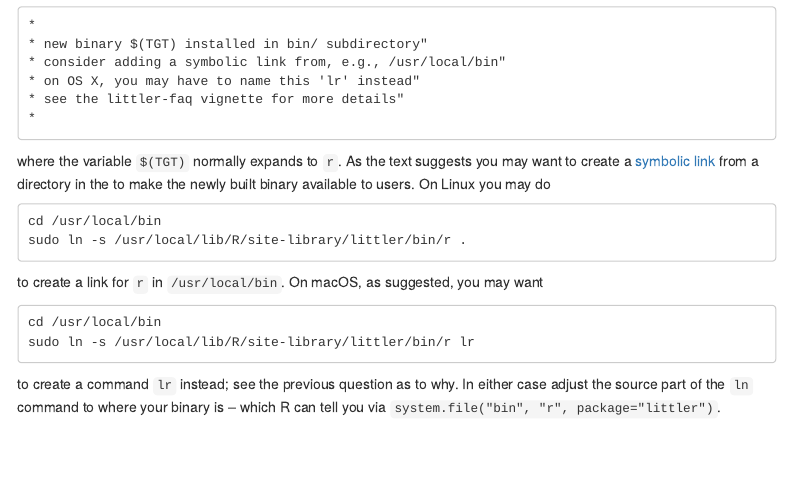
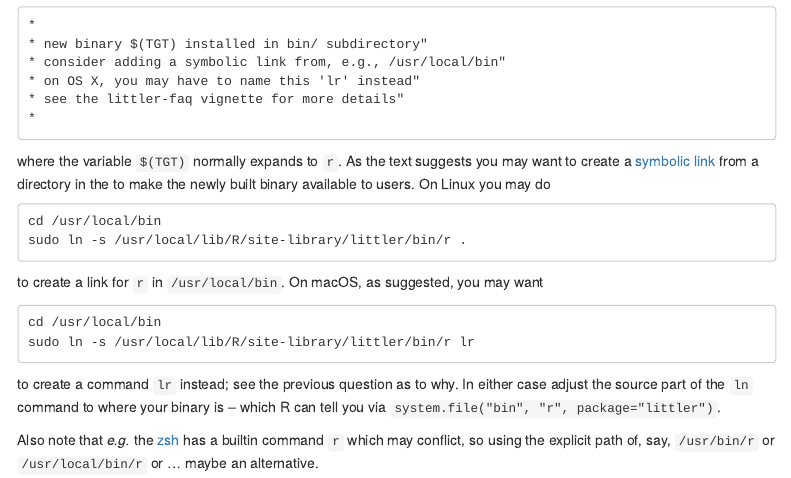
Before and after one commit to eddelbuettel/littler, an R Markdown document (vignettes/littler-faq.Rmd): the page in a window 1100 px wide, from 870 px down. Rendered offline with R 4.5, knitr and Pandoc, with nearby package versions; menus at the side of the page are left out.

Commit message:
mention zsh builtin in FAQ (closes #79)

```diff
--- a/vignettes/littler-faq.Rmd
+++ b/vignettes/littler-faq.Rmd
@@ -91,3 +91,7 @@
 to create a command `lr` instead; see the previous question as to why.  In either case
 adjust the source part of the `ln` command to where your binary is -- which R can tell
 you via `system.file("bin", "r", package="littler")`.
+
+Also note that _e.g._ the [zsh](http://zsh.sourceforge.net/) has a builtin
+command `r` which may conflict, so using the explicit path of, say,
+`/usr/bin/r` or `/usr/local/bin/r` or ... maybe an alternative.
```
Also changed, not shown: 1 other file.
